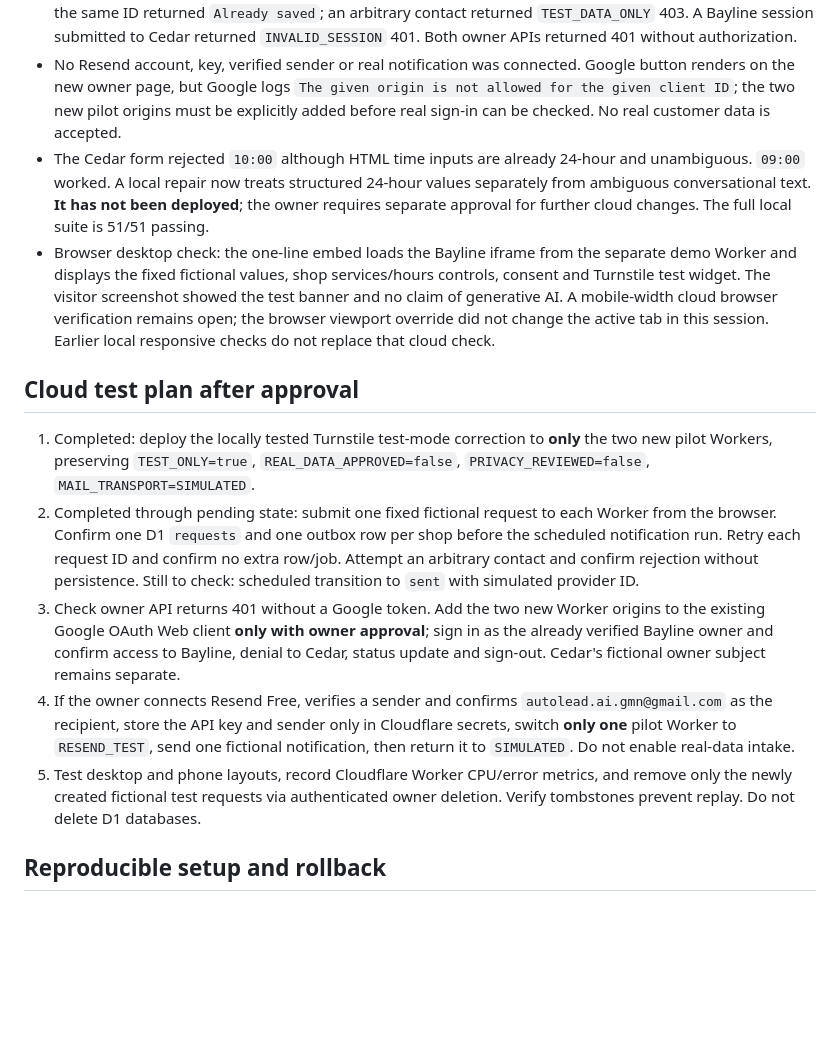
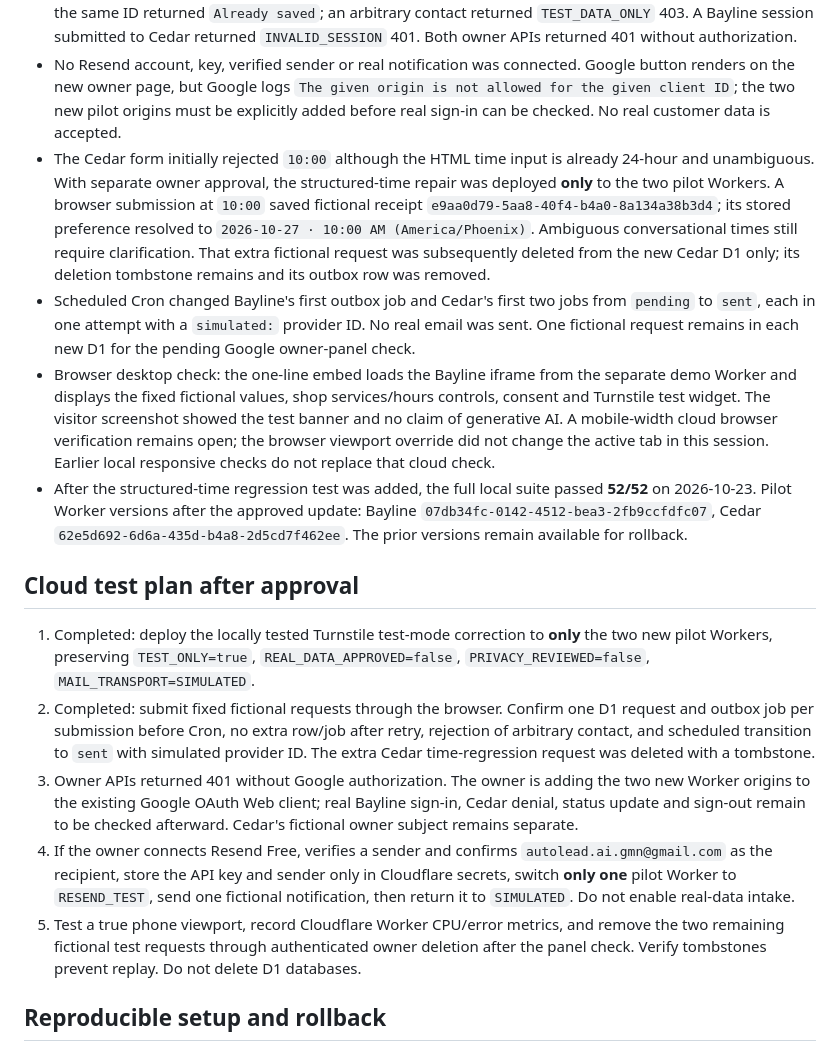
Before and after one commit to autoleadaigmn-rgb/avtoleadtest, a Markdown page: starter2/pilot/CLOUD-TEST-REPORT.md, the part around the change. Drawn GitHub-style; blank space fills up the shorter version.

Commit message:
Record pilot cloud verification results

```diff
--- a/starter2/pilot/CLOUD-TEST-REPORT.md
+++ b/starter2/pilot/CLOUD-TEST-REPORT.md
@@ -10,16 +10,18 @@
 - Bayline widget loaded from the separate demo site after correcting Cloudflare's static route rewrite from `/widget.html` to `/widget`. The owner page remained unframeable.
 - First real-browser fictional submission was **rejected** with `CHALLENGE_FAILED` and saved no request: Cloudflare's official test Siteverify response returns `hostname:example.com` and `metadata.result_with_testing_key:true`, without `action` or `cdata`. After explicit owner approval, the correction was deployed **only** to the two new pilot Workers. It accepts that response only while `PILOT_TEST` is on; the real-pilot branch continues to require exact hostname/action/shop. Bayline then saved fictional receipt `46afb5ea-0e22-49c8-98e4-7f6010c73aff` and Cedar saved `3024b6a2-c3ce-4a27-910b-13b468fe2817` through the browser. Each had exactly one request and one pending outbox row when checked. Retrying the same ID returned `Already saved`; an arbitrary contact returned `TEST_DATA_ONLY` 403. A Bayline session submitted to Cedar returned `INVALID_SESSION` 401. Both owner APIs returned 401 without authorization.
 - No Resend account, key, verified sender or real notification was connected. Google button renders on the new owner page, but Google logs `The given origin is not allowed for the given client ID`; the two new pilot origins must be explicitly added before real sign-in can be checked. No real customer data is accepted.
-- The Cedar form rejected `10:00` although HTML time inputs are already 24-hour and unambiguous. `09:00` worked. A local repair now treats structured 24-hour values separately from ambiguous conversational text. **It has not been deployed**; the owner requires separate approval for further cloud changes. The full local suite is 51/51 passing.
+- The Cedar form initially rejected `10:00` although the HTML time input is already 24-hour and unambiguous. With separate owner approval, the structured-time repair was deployed **only** to the two pilot Workers. A browser submission at `10:00` saved fictional receipt `e9aa0d79-5aa8-40f4-b4a0-8a134a38b3d4`; its stored preference resolved to `2026-10-27 · 10:00 AM (America/Phoenix)`. Ambiguous conversational times still require clarification. That extra fictional request was subsequently deleted from the new Cedar D1 only; its deletion tombstone remains and its outbox row was removed.
+- Scheduled Cron changed Bayline's first outbox job and Cedar's first two jobs from `pending` to `sent`, each in one attempt with a `simulated:` provider ID. No real email was sent. One fictional request remains in each new D1 for the pending Google owner-panel check.
 - Browser desktop check: the one-line embed loads the Bayline iframe from the separate demo Worker and displays the fixed fictional values, shop services/hours controls, consent and Turnstile test widget. The visitor screenshot showed the test banner and no claim of generative AI. A mobile-width cloud browser verification remains open; the browser viewport override did not change the active tab in this session. Earlier local responsive checks do not replace that cloud check.
+- After the structured-time regression test was added, the full local suite passed **52/52** on 2026-10-23. Pilot Worker versions after the approved update: Bayline `07db34fc-0142-4512-bea3-2fb9ccfdfc07`, Cedar `62e5d692-6d6a-435d-b4a8-2d5cd7f462ee`. The prior versions remain available for rollback.
 
 ## Cloud test plan after approval
 
 1. Completed: deploy the locally tested Turnstile test-mode correction to **only** the two new pilot Workers, preserving `TEST_ONLY=true`, `REAL_DATA_APPROVED=false`, `PRIVACY_REVIEWED=false`, `MAIL_TRANSPORT=SIMULATED`.
-2. Completed through pending state: submit one fixed fictional request to each Worker from the browser. Confirm one D1 `requests` and one outbox row per shop before the scheduled notification run. Retry each request ID and confirm no extra row/job. Attempt an arbitrary contact and confirm rejection without persistence. Still to check: scheduled transition to `sent` with simulated provider ID.
-3. Check owner API returns 401 without a Google token. Add the two new Worker origins to the existing Google OAuth Web client **only with owner approval**; sign in as the already verified Bayline owner and confirm access to Bayline, denial to Cedar, status update and sign-out. Cedar's fictional owner subject remains separate.
+2. Completed: submit fixed fictional requests through the browser. Confirm one D1 request and outbox job per submission before Cron, no extra row/job after retry, rejection of arbitrary contact, and scheduled transition to `sent` with simulated provider ID. The extra Cedar time-regression request was deleted with a tombstone.
+3. Owner APIs returned 401 without Google authorization. The owner is adding the two new Worker origins to the existing Google OAuth Web client; real Bayline sign-in, Cedar denial, status update and sign-out remain to be checked afterward. Cedar's fictional owner subject remains separate.
 4. If the owner connects Resend Free, verifies a sender and confirms `autolead.ai.gmn@gmail.com` as the recipient, store the API key and sender only in Cloudflare secrets, switch **only one** pilot Worker to `RESEND_TEST`, send one fictional notification, then return it to `SIMULATED`. Do not enable real-data intake.
-5. Test desktop and phone layouts, record Cloudflare Worker CPU/error metrics, and remove only the newly created fictional test requests via authenticated owner deletion. Verify tombstones prevent replay. Do not delete D1 databases.
+5. Test a true phone viewport, record Cloudflare Worker CPU/error metrics, and remove the two remaining fictional test requests through authenticated owner deletion after the panel check. Verify tombstones prevent replay. Do not delete D1 databases.
 
 ## Reproducible setup and rollback
 
```
